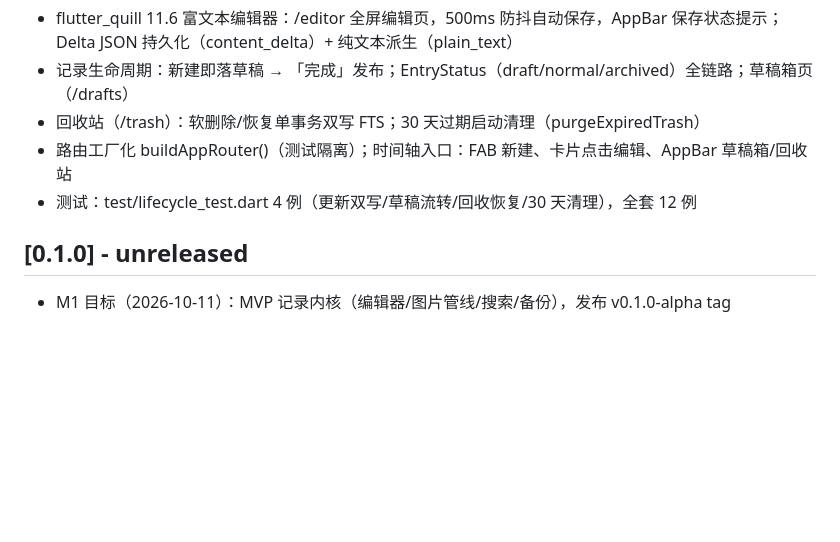
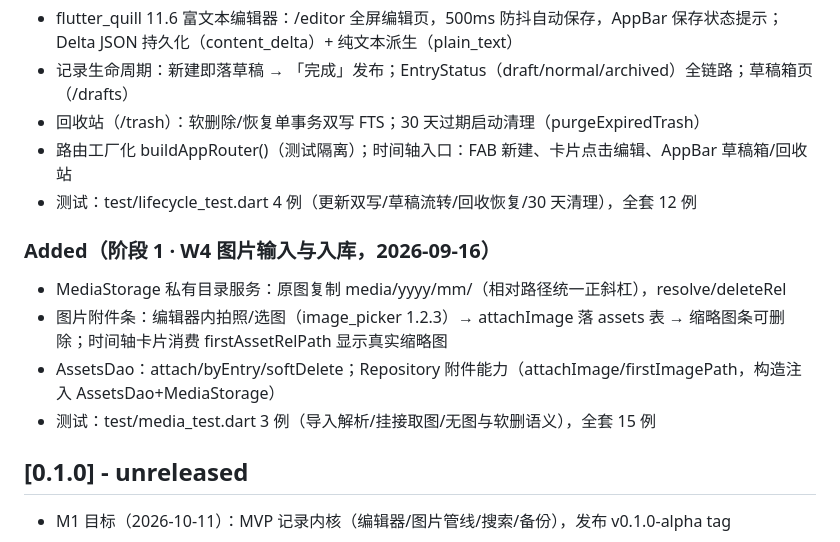
Before and after one commit to yufenfei111/plainleaf, a Markdown page: CHANGELOG.md, the part around the change. Rendered like a GitHub page; blank space fills up the shorter version.

Commit message:
docs: W4 开发日志与 CHANGELOG

```diff
--- a/CHANGELOG.md
+++ b/CHANGELOG.md
@@ -31,6 +31,12 @@
 - 路由工厂化 buildAppRouter()（测试隔离）；时间轴入口：FAB 新建、卡片点击编辑、AppBar 草稿箱/回收站
 - 测试：test/lifecycle_test.dart 4 例（更新双写/草稿流转/回收恢复/30 天清理），全套 12 例
 
+### Added（阶段 1 · W4 图片输入与入库，2026-09-16）
+- MediaStorage 私有目录服务：原图复制 media/yyyy/mm/（相对路径统一正斜杠），resolve/deleteRel
+- 图片附件条：编辑器内拍照/选图（image_picker 1.2.3）→ attachImage 落 assets 表 → 缩略图条可删除；时间轴卡片消费 firstAssetRelPath 显示真实缩略图
+- AssetsDao：attach/byEntry/softDelete；Repository 附件能力（attachImage/firstImagePath，构造注入 AssetsDao+MediaStorage）
+- 测试：test/media_test.dart 3 例（导入解析/挂接取图/无图与软删语义），全套 15 例
+
 ## [0.1.0] - unreleased
 
 - M1 目标（2026-10-11）：MVP 记录内核（编辑器/图片管线/搜索/备份），发布 v0.1.0-alpha tag
```
Also changed, not shown: docs/devlog-w4.md (added, +46 -0 lines).
